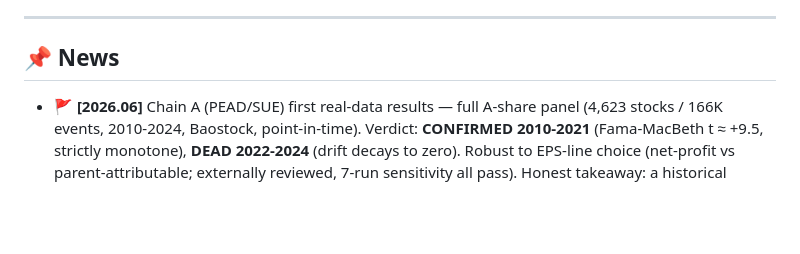
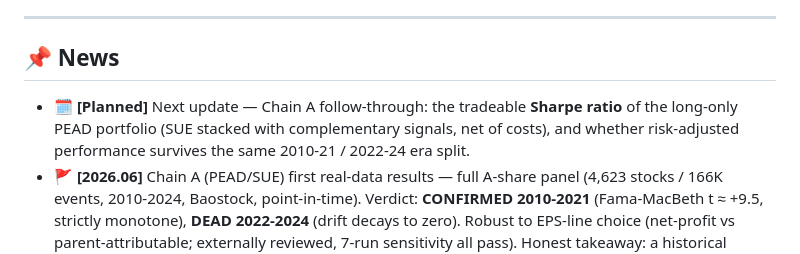
Before and after one commit to yuu-ramsey/eastmoney-monthly, a Markdown page: README.md, the part around the change. GitHub-like rendering; blank space fills up the shorter version.

Commit message:
docs: News — add teaser for next update (tradeable Sharpe)
Restore a forward-looking entry: next update reports the long-only PEAD
portfolio's risk-adjusted Sharpe (net of costs), tested across the same
2010-21 / 2022-24 era split.

```diff
--- a/README.md
+++ b/README.md
@@ -15,6 +15,7 @@
 
 ## 📌 News
 
+- 🗓️ **[Planned]** Next update — Chain A follow-through: the tradeable **Sharpe ratio** of the long-only PEAD portfolio (SUE stacked with complementary signals, net of costs), and whether risk-adjusted performance survives the same 2010-21 / 2022-24 era split.
 - 🚩 **[2026.06]** Chain A (PEAD/SUE) first real-data results — full A-share panel (4,623 stocks / 166K events, 2010-2024, Baostock, point-in-time). Verdict: **CONFIRMED 2010-2021** (Fama-MacBeth t ≈ +9.5, strictly monotone), **DEAD 2022-2024** (drift decays to zero). Robust to EPS-line choice (net-profit vs parent-attributable; externally reviewed, 7-run sensitivity all pass). Honest takeaway: a historical phenomenon, not a tradeable present-day edge; short leg not executable in A-shares regardless. Spec + results on branch `pead-koc-sue`.
 - 🚩 **[2026.06]** Regime-Adaptive MoE architecture designed (v2). Three-detector voting for regime detection, no single point of failure.
 - 🚩 **[2026.05]** Survivorship bias quantified at **8.4 percentage points** — rebuilt evaluation pool with Baostock (includes delisted stocks). All prior signal conclusions invalidated and re-evaluated.
```
